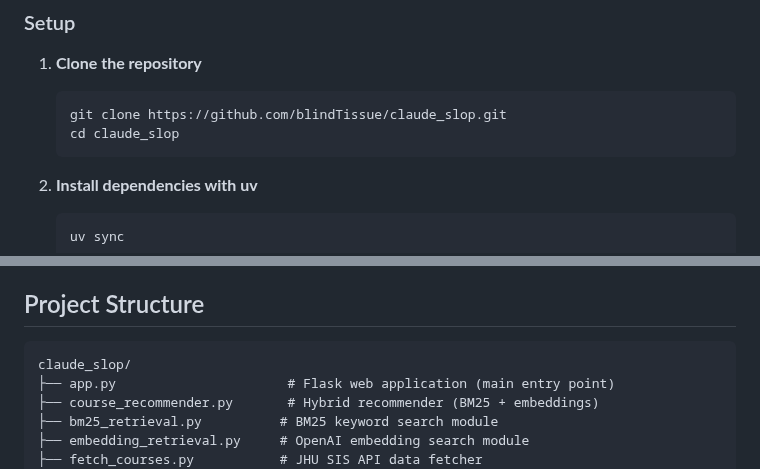
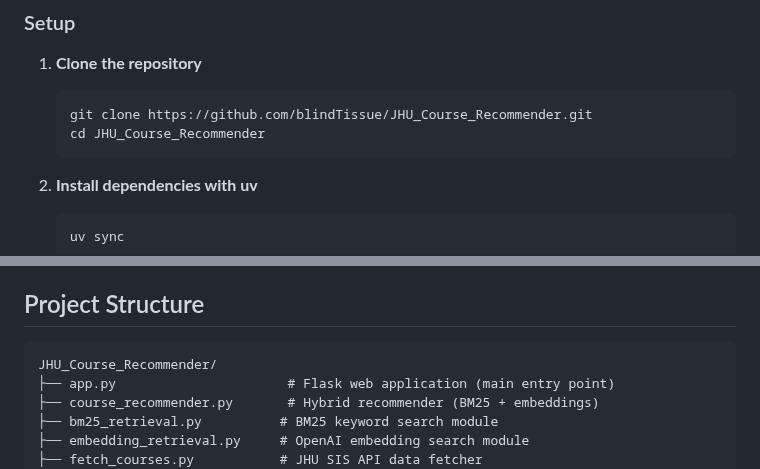
Before and after one commit to blindTissue/JHU_Course_Recommender, a Markdown page: README.md, 2 parts joined by grey strips. Drawn GitHub-style.

Commit message:
Update README with new repository name
- Changed repository URL from claude_slop to JHU_Course_Recommender
- Updated clone command with new repo name
- Updated project structure directory name

🤖 Generated with [Claude Code](https://claude.com/claude-code)

Co-Authored-By: Claude <noreply@anthropic.com>

````diff
--- a/README.md
+++ b/README.md
@@ -81,8 +81,8 @@ Then ask Claude questions like:
 
 1. **Clone the repository**
    ```bash
-   git clone https://github.com/blindTissue/claude_slop.git
-   cd claude_slop
+   git clone https://github.com/blindTissue/JHU_Course_Recommender.git
+   cd JHU_Course_Recommender
    ```
 
 2. **Install dependencies with uv**
@@ -194,7 +194,7 @@ This will:
 ## Project Structure
 
 ```
-claude_slop/
+JHU_Course_Recommender/
 ├── app.py                      # Flask web application (main entry point)
 ├── course_recommender.py       # Hybrid recommender (BM25 + embeddings)
 ├── bm25_retrieval.py          # BM25 keyword search module
````
